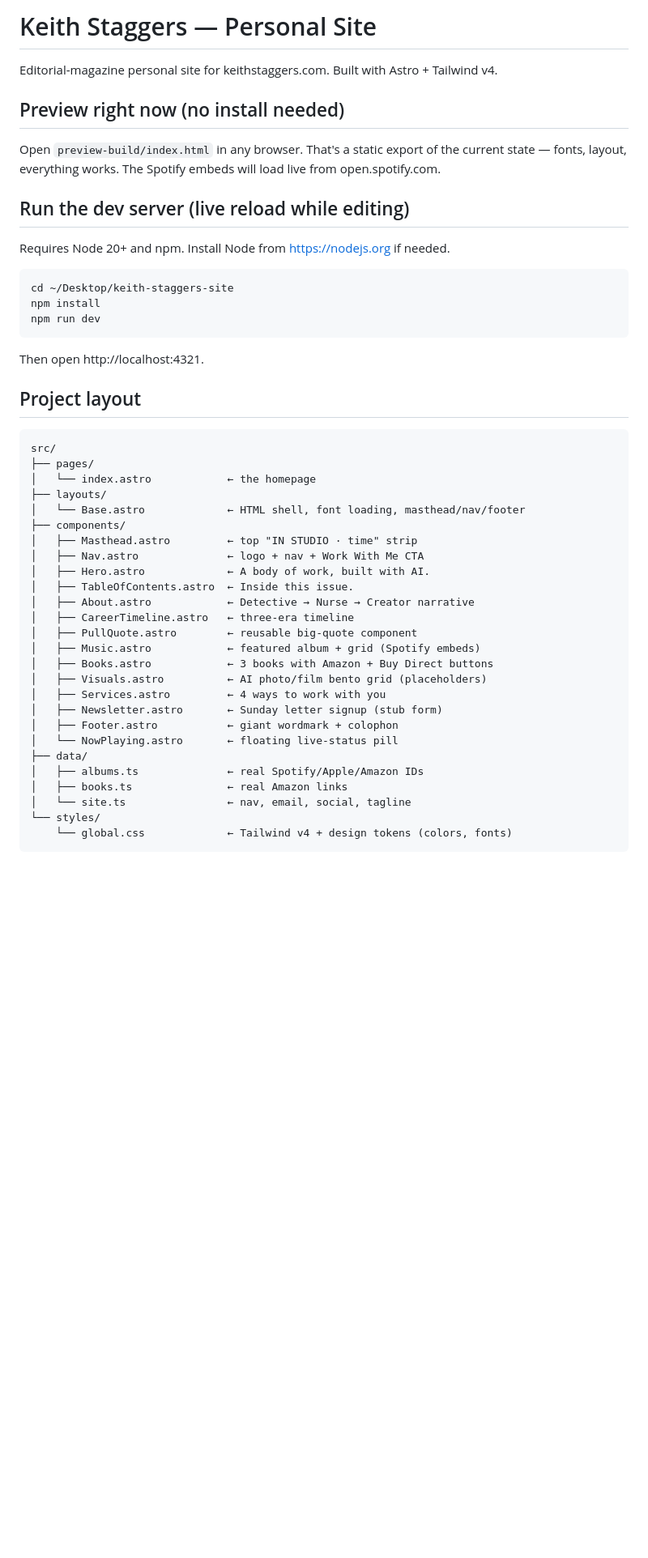
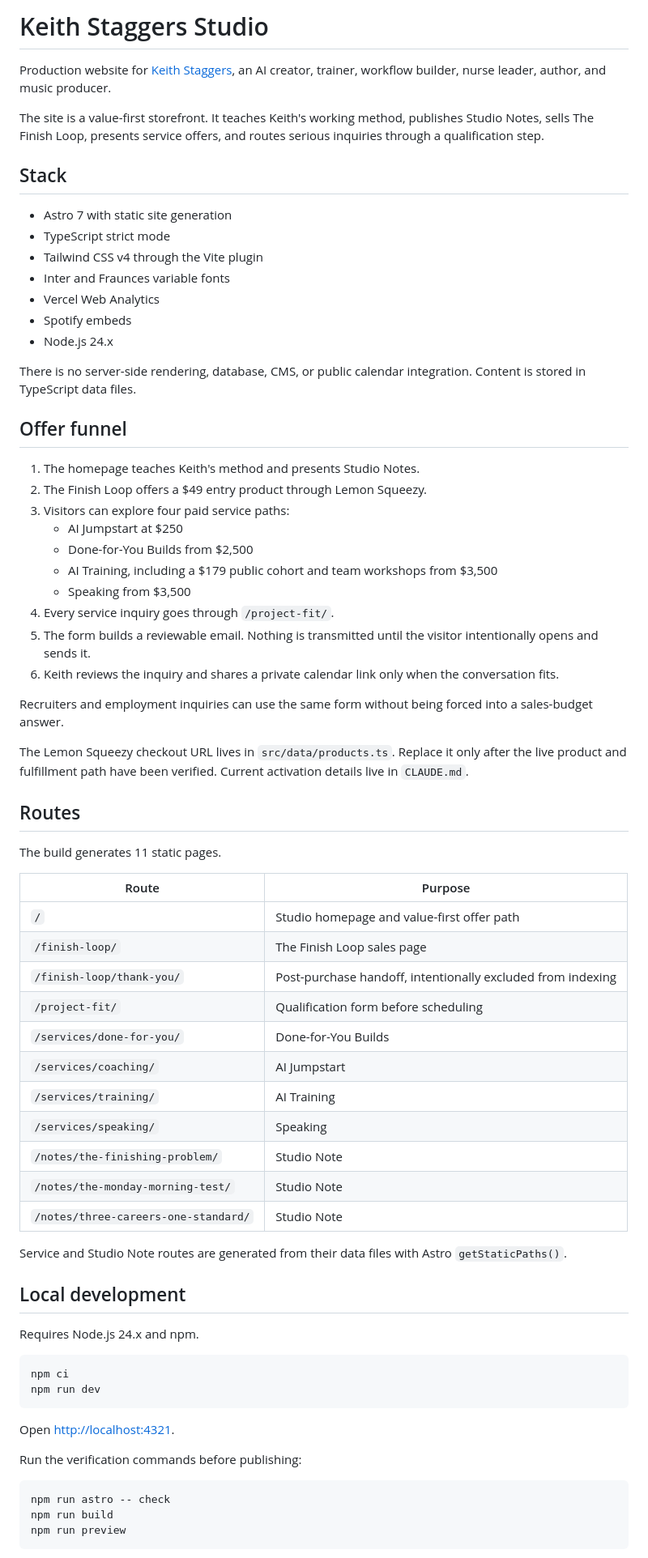
Before and after one commit to Kcstaggers/keith-staggers-site, a Markdown page: README.md, the part around one of its changes. Shown at 81% size. Rendered like a GitHub page; blank space fills up the shorter version.

Commit message:
Sync website handoff documentation

````diff
--- a/README.md
+++ b/README.md
@@ -1,51 +1,74 @@
-# Keith Staggers — Personal Site
+# Keith Staggers Studio
 
-Editorial-magazine personal site for keithstaggers.com. Built with Astro + Tailwind v4.
+Production website for [Keith Staggers](https://www.keithstaggers.com), an AI creator, trainer, workflow builder, nurse leader, author, and music producer.
 
-## Preview right now (no install needed)
+The site is a value-first storefront. It teaches Keith's working method, publishes Studio Notes, sells The Finish Loop, presents service offers, and routes serious inquiries through a qualification step.
 
-Open `preview-build/index.html` in any browser. That's a static export of the current state — fonts, layout, everything works. The Spotify embeds will load live from open.spotify.com.
+## Stack
 
-## Run the dev server (live reload while editing)
+- Astro 7 with static site generation
+- TypeScript strict mode
+- Tailwind CSS v4 through the Vite plugin
+- Inter and Fraunces variable fonts
+- Vercel Web Analytics
+- Spotify embeds
+- Node.js 24.x
 
-Requires Node 20+ and npm. Install Node from https://nodejs.org if needed.
+There is no server-side rendering, database, CMS, or public calendar integration. Content is stored in TypeScript data files.
+
+## Offer funnel
+
+1. The homepage teaches Keith's method and presents Studio Notes.
+2. The Finish Loop offers a $49 entry product through Lemon Squeezy.
+3. Visitors can explore four paid service paths:
+   - AI Jumpstart at $250
+   - Done-for-You Builds from $2,500
+   - AI Training, including a $179 public cohort and team workshops from $3,500
+   - Speaking from $3,500
+4. Every service inquiry goes through `/project-fit/`.
+5. The form builds a reviewable email. Nothing is transmitted until the visitor intentionally opens and sends it.
+6. Keith reviews the inquiry and shares a private calendar link only when the conversation fits.
+
+Recruiters and employment inquiries can use the same form without being forced into a sales-budget answer.
+
+The Lemon Squeezy checkout URL lives in `src/data/products.ts`. Replace it only after the live product and fulfillment path have been verified. Current activation details live in `CLAUDE.md`.
+
+## Routes
+
+The build generates 11 static pages.
+
+| Route | Purpose |
+|---|---|
+| `/` | Studio homepage and value-first offer path |
+| `/finish-loop/` | The Finish Loop sales page |
+| `/finish-loop/thank-you/` | Post-purchase handoff, intentionally excluded from indexing |
+| `/project-fit/` | Qualification form before scheduling |
+| `/services/done-for-you/` | Done-for-You Builds |
+| `/services/coaching/` | AI Jumpstart |
+| `/services/training/` | AI Training |
+| `/services/speaking/` | Speaking |
+| `/notes/the-finishing-problem/` | Studio Note |
+| `/notes/the-monday-morning-test/` | Studio Note |
+| `/notes/three-careers-one-standard/` | Studio Note |
+
+Service and Studio Note routes are generated from their data files with Astro `getStaticPaths()`.
+
+## Local development
+
+Requires Node.js 24.x and npm.
 
 ```bash
-cd ~/Desktop/keith-staggers-site
-npm install
+npm ci
 npm run dev
 ```
 
-Then open http://localhost:4321.
+Open [http://localhost:4321](http://localhost:4321).
 
-## Project layout
+Run the verification commands before publishing:
 
-```
-src/
-├── pages/
-│   └── index.astro            ← the homepage
-├── layouts/
-│   └── Base.astro             ← HTML shell, font loading, masthead/nav/footer
-├── components/
-│   ├── Masthead.astro         ← top "IN STUDIO · time" strip
-│   ├── Nav.astro              ← logo + nav + Work With Me CTA
-│   ├── Hero.astro             ← A body of work, built with AI.
-│   ├── TableOfContents.astro  ← Inside this issue.
-│   ├── About.astro            ← Detective → Nurse → Creator narrative
-│   ├── CareerTimeline.astro   ← three-era timeline
-│   ├── PullQuote.astro        ← reusable big-quote component
-│   ├── Music.astro            ← featured album + grid (Spotify embeds)
-│   ├── Books.astro            ← 3 books with Amazon + Buy Direct buttons
-│   ├── Visuals.astro          ← AI photo/film bento grid (placeholders)
-│   ├── Services.astro         ← 4 ways to work with you
-│   ├── Newsletter.astro       ← Sunday letter signup (stub form)
-│   ├── Footer.astro           ← giant wordmark + colophon
-│   └── NowPlaying.astro       ← floating live-status pill
-├── data/
-│   ├── albums.ts              ← real Spotify/Apple/Amazon IDs
-│   ├── books.ts               ← real Amazon links
-│   └── site.ts                ← nav, email, social, tagline
-└── styles/
-    └── global.css             ← Tailwind v4 + design tokens (colors, fonts)
+```bash
+npm run astro -- check
+npm run build
+npm run preview
 ```
 
````
Also changed, not shown: other parts of README.md (+34 -32 lines), CLAUDE.md (+22 -16 lines).
